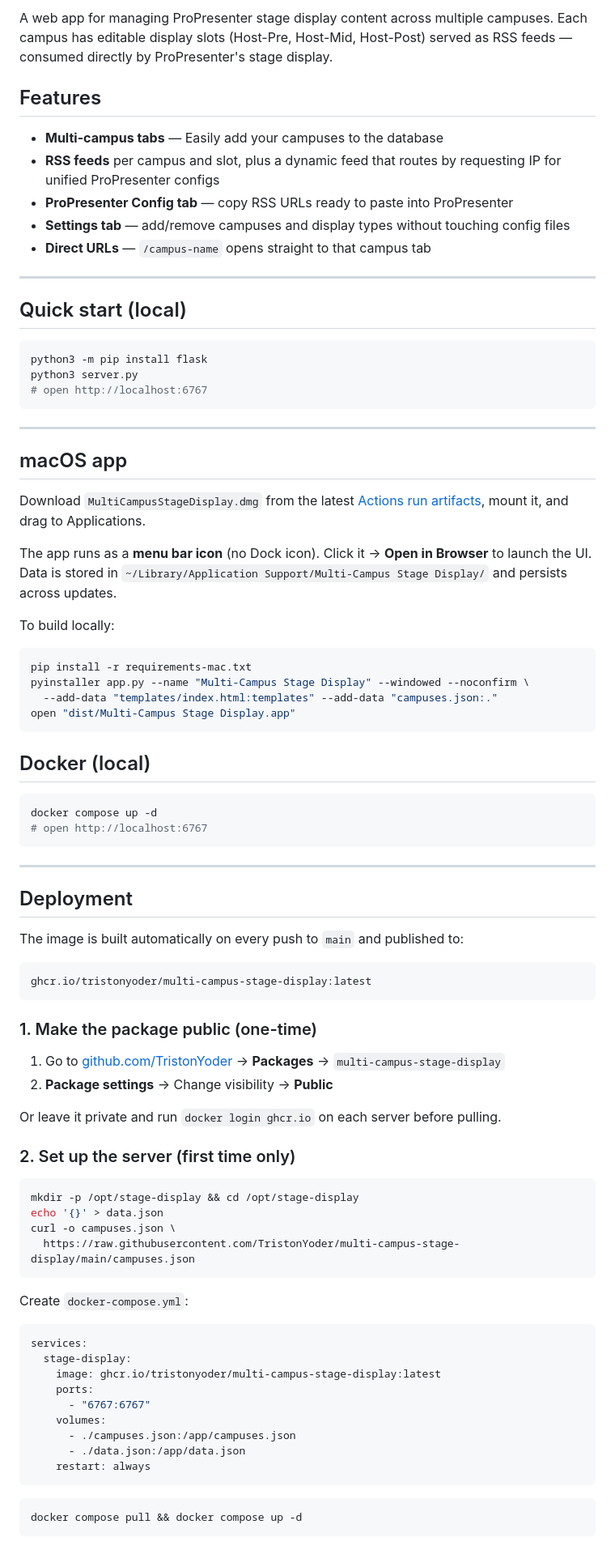
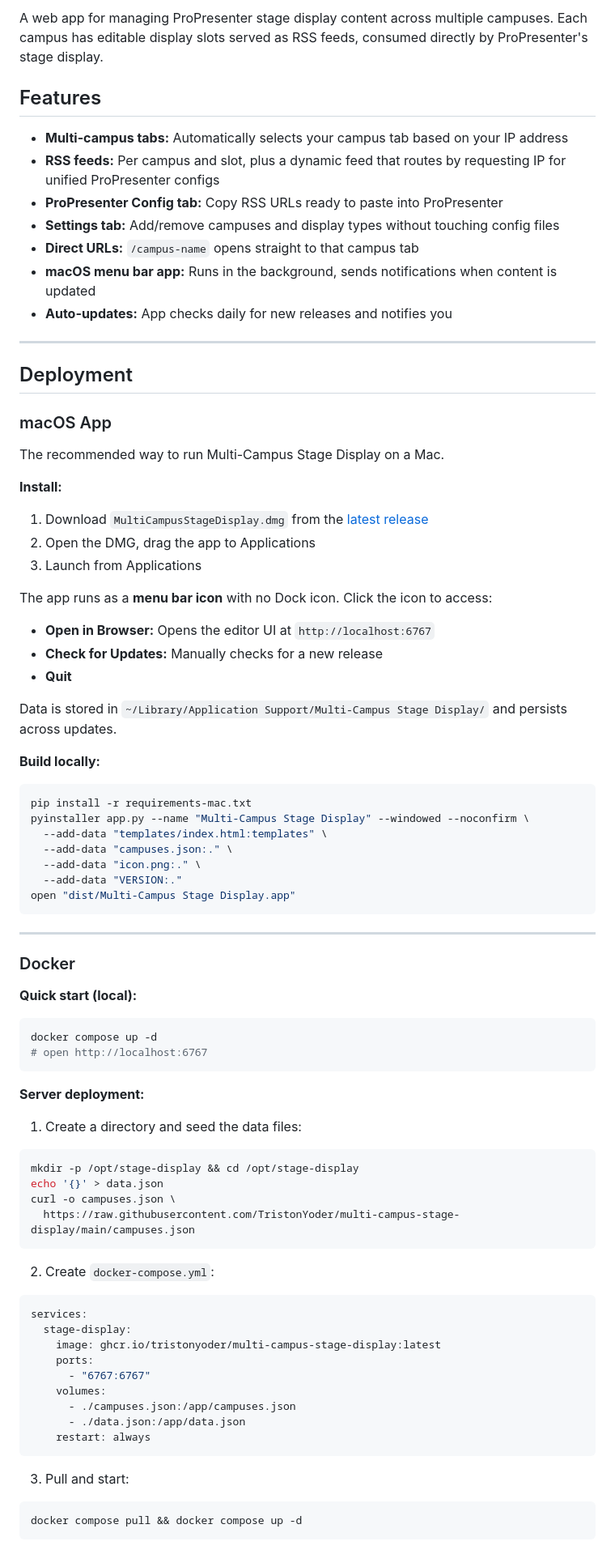
Before and after one commit to TristonYoder/multi-campus-stage-display, a Markdown page: README.md, the part around one of its changes. Shown at 81% size. Drawn GitHub-style.

Commit message:
Thorough README update: full deployment docs, dev setup, no em-dashes

````diff
--- a/README.md
+++ b/README.md
@@ -4,65 +4,63 @@
 
-A web app for managing ProPresenter stage display content across multiple campuses. Each campus has editable display slots (Host-Pre, Host-Mid, Host-Post) served as RSS feeds — consumed directly by ProPresenter's stage display.
+A web app for managing ProPresenter stage display content across multiple campuses. Each campus has editable display slots served as RSS feeds, consumed directly by ProPresenter's stage display.
 
 ## Features
 
-- **Multi-campus tabs** — Easily add your campuses to the database
-- **RSS feeds** per campus and slot, plus a dynamic feed that routes by requesting IP for unified ProPresenter configs
-- **ProPresenter Config tab** — copy RSS URLs ready to paste into ProPresenter
-- **Settings tab** — add/remove campuses and display types without touching config files
-- **Direct URLs** — `/campus-name` opens straight to that campus tab
+- **Multi-campus tabs:** Automatically selects your campus tab based on your IP address
+- **RSS feeds:** Per campus and slot, plus a dynamic feed that routes by requesting IP for unified ProPresenter configs
+- **ProPresenter Config tab:** Copy RSS URLs ready to paste into ProPresenter
+- **Settings tab:** Add/remove campuses and display types without touching config files
+- **Direct URLs:** `/campus-name` opens straight to that campus tab
+- **macOS menu bar app:** Runs in the background, sends notifications when content is updated
+- **Auto-updates:** App checks daily for new releases and notifies you
 
 ---
 
-## Quick start (local)
+## Deployment
+
+### macOS App
+
+The recommended way to run Multi-Campus Stage Display on a Mac.
+
+**Install:**
+
+1. Download `MultiCampusStageDisplay.dmg` from the [latest release](https://github.com/TristonYoder/multi-campus-stage-display/releases/latest)
+2. Open the DMG, drag the app to Applications
+3. Launch from Applications
+
+The app runs as a **menu bar icon** with no Dock icon. Click the icon to access:
+- **Open in Browser:** Opens the editor UI at `http://localhost:6767`
+- **Check for Updates:** Manually checks for a new release
+- **Quit**
+
+Data is stored in `~/Library/Application Support/Multi-Campus Stage Display/` and persists across updates.
+
+**Build locally:**
 
 ```bash
-python3 -m pip install flask
-python3 server.py
-# open http://localhost:6767
+pip install -r requirements-mac.txt
+pyinstaller app.py --name "Multi-Campus Stage Display" --windowed --noconfirm \
+  --add-data "templates/index.html:templates" \
+  --add-data "campuses.json:." \
+  --add-data "icon.png:." \
+  --add-data "VERSION:."
+open "dist/Multi-Campus Stage Display.app"
 ```
 
 ---
 
-## macOS app
+### Docker
 
-Download `MultiCampusStageDisplay.dmg` from the latest [Actions run artifacts](https://github.com/TristonYoder/multi-campus-stage-display/actions), mount it, and drag to Applications.
-
-The app runs as a **menu bar icon** (no Dock icon). Click it → **Open in Browser** to launch the UI. Data is stored in `~/Library/Application Support/Multi-Campus Stage Display/` and persists across updates.
-
-To build locally:
-```bash
-pip install -r requirements-mac.txt
-pyinstaller app.py --name "Multi-Campus Stage Display" --windowed --noconfirm \
-  --add-data "templates/index.html:templates" --add-data "campuses.json:."
-open "dist/Multi-Campus Stage Display.app"
-```
-
-## Docker (local)
+**Quick start (local):**
 
 ```bash
 docker compose up -d
 # open http://localhost:6767
 ```
 
----
+**Server deployment:**
 
-## Deployment
-
-The image is built automatically on every push to `main` and published to:
-
-```
-ghcr.io/tristonyoder/multi-campus-stage-display:latest
-```
-
-### 1. Make the package public (one-time)
-
-1. Go to [github.com/TristonYoder](https://github.com/TristonYoder) → **Packages** → `multi-campus-stage-display`
-2. **Package settings** → Change visibility → **Public**
-
-Or leave it private and run `docker login ghcr.io` on each server before pulling.
-
-### 2. Set up the server (first time only)
+1. Create a directory and seed the data files:
 
 ```bash
 mkdir -p /opt/stage-display && cd /opt/stage-display
@@ -71,7 +69,7 @@ curl -o campuses.json \
   https://raw.githubusercontent.com/TristonYoder/multi-campus-stage-display/main/campuses.json
 ```
 
-Create `docker-compose.yml`:
+2. Create `docker-compose.yml`:
 
 ```yaml
 services:
@@ -85,6 +83,8 @@ services:
     restart: always
 ```
 
+3. Pull and start:
+
 ```bash
 docker compose pull && docker compose up -d
 ```
````
Also changed, not shown: other parts of README.md (+89 -29 lines).
